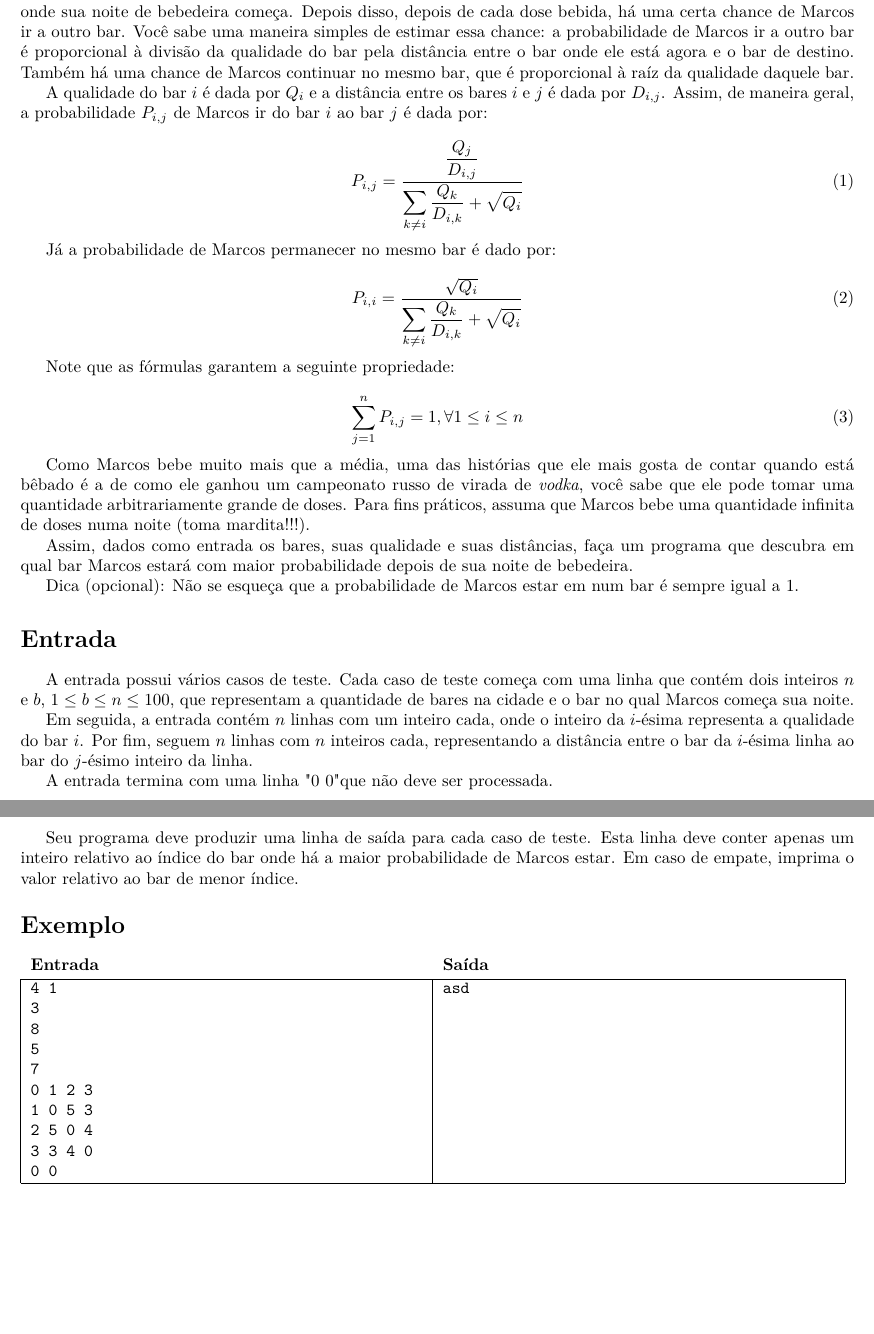
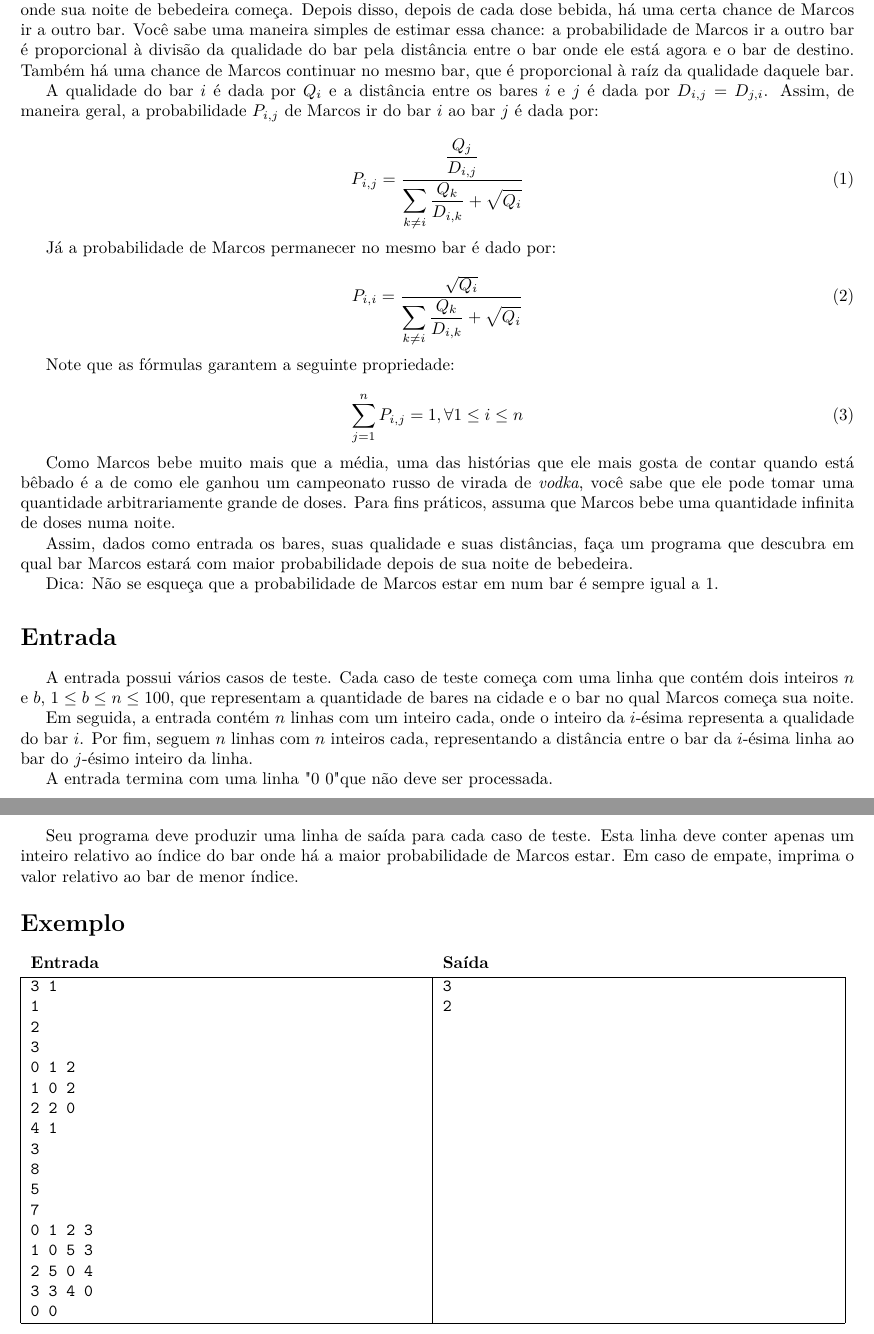
Before and after one commit to denilsonsa/maratona-eri-2011, a LaTeX document (prova/prova.tex, which reads prova/caminho/caminho.tex): two parts of pages 6 and 7 of 15, joined at a grey line, cut so that both start at the same text, the shorter picture padded with empty space. Compiled offline with LaTeX, dvips and Ghostscript; the source files are stored in an older character set and shown here as Unicode.

Commit message:
nova versao da prova

```diff
--- a/prova/caminho/caminho.tex
+++ b/prova/caminho/caminho.tex
@@ -5,7 +5,7 @@ Desde que saiu da cadeia, Marcos não consegue parar de beber. Ele, um ex-marato
 
 Toda noite, antes de sair para beber, Marcos avisa a você a qual bar da cidade ele vai, assim você sempre sabe onde sua noite de bebedeira começa. Depois disso, depois de cada dose bebida, há uma certa chance de Marcos ir a outro bar. Você sabe uma maneira simples de estimar essa chance: a probabilidade de Marcos ir a outro bar é proporcional à divisão da qualidade do bar pela distância entre o bar onde ele está agora e o bar de destino. Também há uma chance de Marcos continuar no mesmo bar, que é proporcional à raíz da qualidade daquele bar.
 
-A qualidade do bar $i$ é dada por $Q_i$ e a distância entre os bares $i$ e $j$ é dada por $D_{i,j}$. Assim, de maneira geral, a probabilidade $P_{i,j}$ de Marcos ir do bar $i$ ao bar $j$ é dada por:
+A qualidade do bar $i$ é dada por $Q_i$ e a distância entre os bares $i$ e $j$ é dada por $D_{i,j}=D_{j,i}$. Assim, de maneira geral, a probabilidade $P_{i,j}$ de Marcos ir do bar $i$ ao bar $j$ é dada por:
 
 \begin{equation} P_{i,j} = \dfrac{\dfrac{Q_j}{D_{i,j}}}{\displaystyle\sum_{k \neq i}{\dfrac{Q_k}{D_{i,k}}} + \sqrt{Q_i}} \end{equation}
 
@@ -17,11 +17,11 @@ Note que as fórmulas garantem a seguinte propriedade:
 
 \begin{equation} \displaystyle\sum_{j=1}^{n}{P_{i,j}} = 1, \forall 1 \leq i \leq n \end{equation}
 
-Como Marcos bebe muito mais que a média, uma das histórias que ele mais gosta de contar quando está bêbado é a de como ele ganhou um campeonato russo de virada de \textit{vodka}, você sabe que ele pode tomar uma quantidade arbitrariamente grande de doses. Para fins práticos, assuma que Marcos bebe uma quantidade infinita de doses numa noite (toma mardita!!!).
+Como Marcos bebe muito mais que a média, uma das histórias que ele mais gosta de contar quando está bêbado é a de como ele ganhou um campeonato russo de virada de \textit{vodka}, você sabe que ele pode tomar uma quantidade arbitrariamente grande de doses. Para fins práticos, assuma que Marcos bebe uma quantidade infinita de doses numa noite.
 
 Assim, dados como entrada os bares, suas qualidade e suas distâncias, faça um programa que descubra em qual bar Marcos estará com maior probabilidade depois de sua noite de bebedeira.
 
-Dica (opcional): Não se esqueça que a probabilidade de Marcos estar em num bar é sempre igual a 1.
+Dica: Não se esqueça que a probabilidade de Marcos estar em num bar é sempre igual a 1.
 \end{descricao}
 
 \begin{entrada}
@@ -39,7 +39,14 @@ Seu programa deve produzir uma linha de saída para cada caso de teste. Esta lin
 \end{saida}
 
 \exemplos{0.47}{0.47}
-{4 1\pl
+{3 1\pl
+1\pl
+2\pl
+3\pl
+0 1 2\pl
+1 0 2\pl
+2 2 0\pl
+4 1\pl
 3\pl
 8\pl
 5\pl
@@ -50,7 +57,8 @@ Seu programa deve produzir uma linha de saída para cada caso de teste. Esta lin
 3 3 4 0\pl
 0 0
 }
-{asd
+{3\pl
+2
 }
 
 %\pb
```
Also changed, not shown: prova/arquipelago/arquipelago.tex (+1 -1 lines), prova/esconde/esconde.tex (+1 -1 lines), prova/ultimos/ultimos.tex (+1 -1 lines), prova/prova.pdf, 2 other files.
